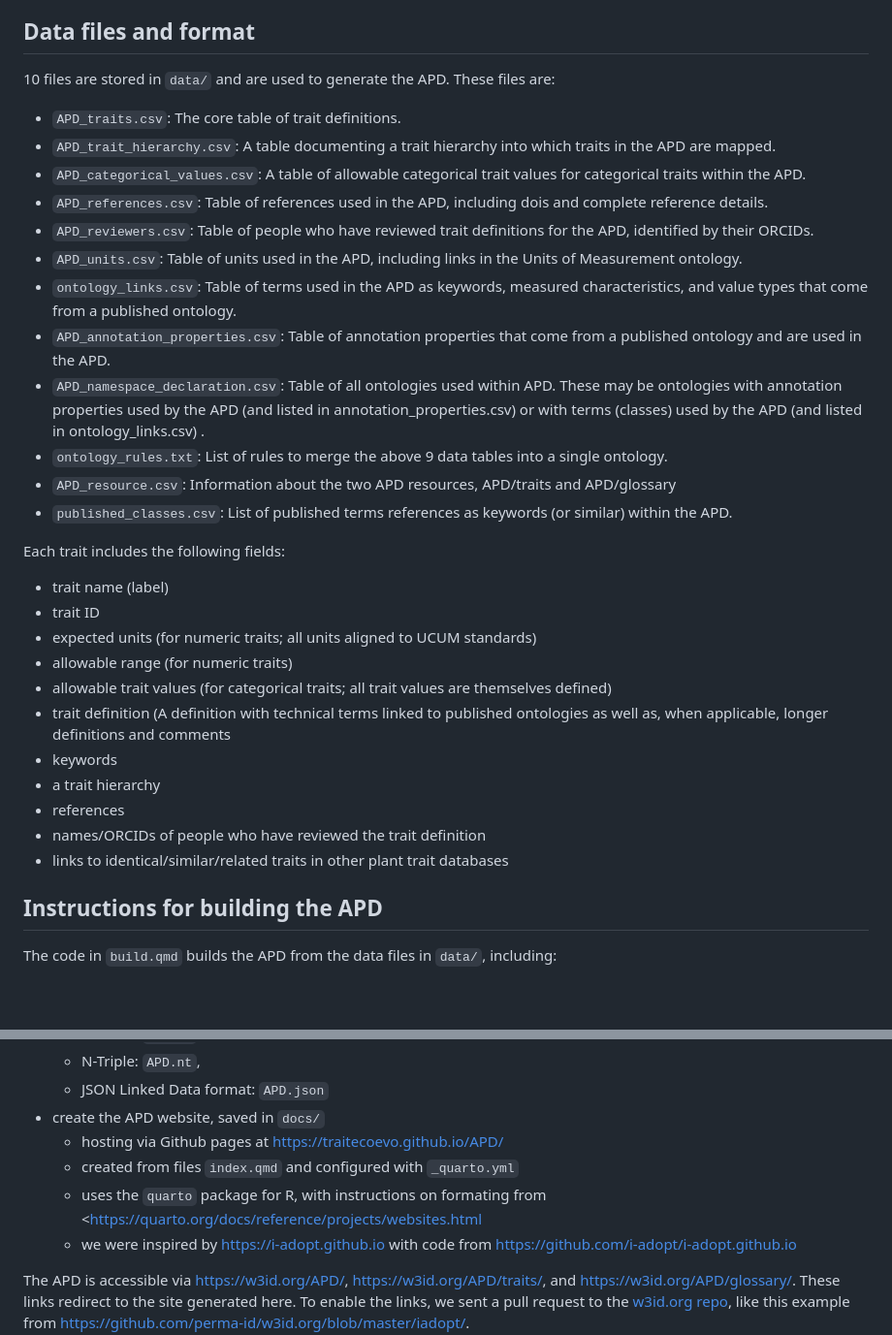
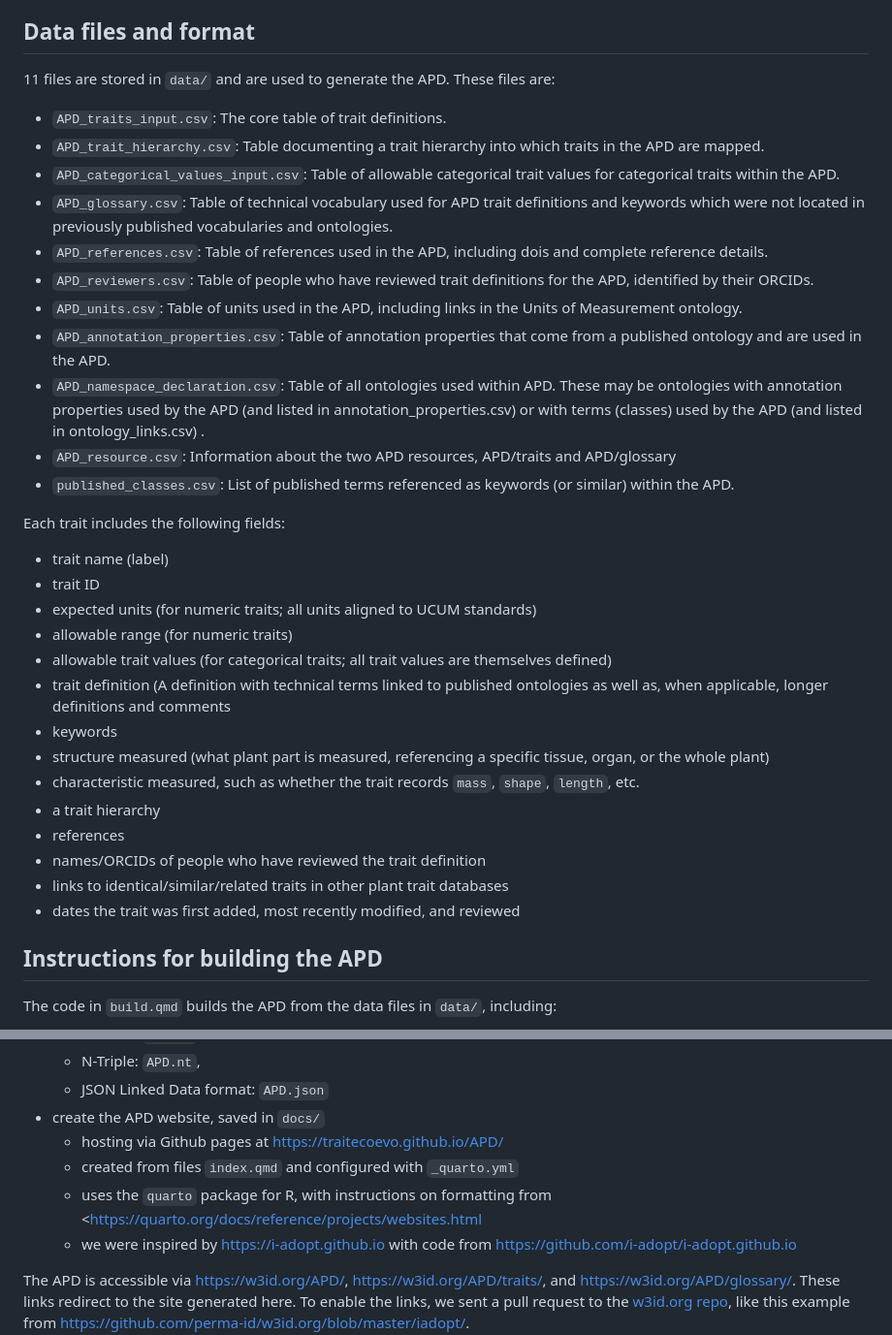
Before and after one commit to traitecoevo/APD, a Markdown page: README.md, 2 parts joined by grey strips. Shown: that part at 97% size. Rendered like a GitHub page; blank space fills up the shorter version.

```diff
--- a/README.md
+++ b/README.md
@@ -19,20 +19,19 @@ This repository is the original source for the APD. It includes
 
 ## Data files and format
 
-10 files are stored in `data/` and are used to generate the APD. These files are:
+11 files are stored in `data/` and are used to generate the APD. These files are:
 
-* `APD_traits.csv`: The core table of trait definitions.
-* `APD_trait_hierarchy.csv`: A table documenting a trait hierarchy into which traits in the APD are mapped.
-* `APD_categorical_values.csv`: A table of allowable categorical trait values for categorical traits within the APD.
+* `APD_traits_input.csv`: The core table of trait definitions.
+* `APD_trait_hierarchy.csv`: Table documenting a trait hierarchy into which traits in the APD are mapped.
+* `APD_categorical_values_input.csv`: Table of allowable categorical trait values for categorical traits within the APD.
+* `APD_glossary.csv`: Table of technical vocabulary used for APD trait definitions and keywords which were not located in previously published vocabularies and ontologies.
 * `APD_references.csv`: Table of references used in the APD, including dois and complete reference details.
 * `APD_reviewers.csv`: Table of people who have reviewed trait definitions for the APD, identified by their ORCIDs.
 * `APD_units.csv`: Table of units used in the APD, including links in the Units of Measurement ontology.
-* `ontology_links.csv`: Table of terms used in the APD as keywords, measured characteristics, and value types that come from a published ontology.
 * `APD_annotation_properties.csv`: Table of annotation properties that come from a published ontology and are used in the APD.
 * `APD_namespace_declaration.csv`: Table of all ontologies used within APD. These may be ontologies with annotation properties used by the APD (and listed in annotation_properties.csv) or with terms (classes) used by the APD (and listed in ontology_links.csv) .
-* `ontology_rules.txt`: List of rules to merge the above 9 data tables into a single ontology.
 * `APD_resource.csv`: Information about the two APD resources, APD/traits and APD/glossary
-* `published_classes.csv`: List of published terms references as keywords (or similar) within the APD.
+* `published_classes.csv`: List of published terms referenced as keywords (or similar) within the APD.
 
 Each trait includes the following fields:
 
@@ -43,10 +42,13 @@ Each trait includes the following fields:
 * allowable trait values (for categorical traits; all trait values are themselves defined)
 * trait definition (A definition with technical terms linked to published ontologies as well as, when applicable, longer definitions and comments
 * keywords
+* structure measured (what plant part is measured, referencing a specific tissue, organ, or the whole plant)
+* characteristic measured, such as whether the trait records `mass`, `shape`, `length`, etc.
 * a trait hierarchy
 * references
 * names/ORCIDs of people who have reviewed the trait definition
 * links to identical/similar/related traits in other plant trait databases
+* dates the trait was first added, most recently modified, and reviewed
 
 ## Instructions for building the APD
 
@@ -60,7 +62,7 @@ The code in `build.qmd` builds the APD from the data files in `data/`, including
 - create the APD website, saved in `docs/`
   - hosting via Github pages at <https://traitecoevo.github.io/APD/>
   - created from files `index.qmd` and configured with `_quarto.yml`
-  - uses the `quarto` package for R, with instructions on formating from <https://quarto.org/docs/reference/projects/websites.html
+  - uses the `quarto` package for R, with instructions on formatting from <https://quarto.org/docs/reference/projects/websites.html
   - we were inspired by <https://i-adopt.github.io> with code from <https://github.com/i-adopt/i-adopt.github.io>
 
 The APD is accessible via <https://w3id.org/APD/>, <https://w3id.org/APD/traits/>, and <https://w3id.org/APD/glossary/>. These links redirect to the site generated here. To enable the links, we sent a pull request to the [w3id.org repo](https://github.com/perma-id/w3id.org/), like this example from <https://github.com/perma-id/w3id.org/blob/master/iadopt/>.
```
